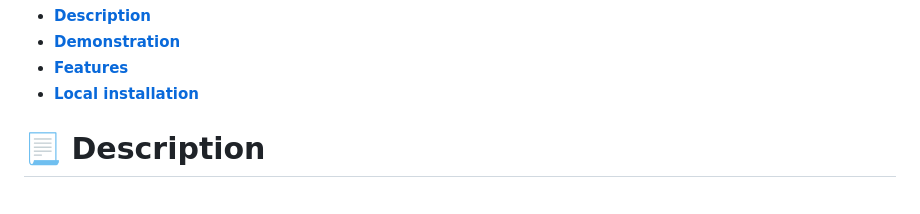
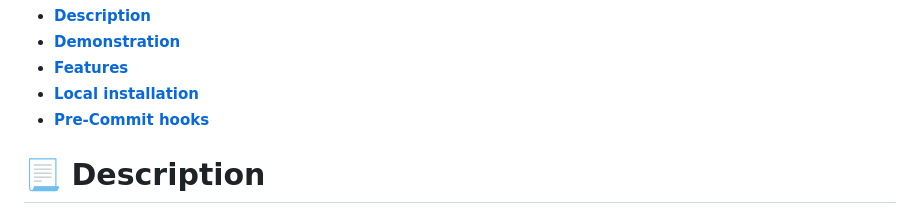
Before and after one commit to FCTL3314/HealthNutrition-Backend, a Markdown page: README.md, the part around the change. GitHub-like rendering.

```diff
--- a/README.md
+++ b/README.md
@@ -26,6 +26,11 @@
   <li>
     <b>
       <a href="#-local-installation">Local installation</a>
+    </b>
+  </li>
+  <li>
+    <b>
+      <a href="-pre-commit-hooks">Pre-Commit hooks</a>
     </b>
   </li>
 </ul>
```
